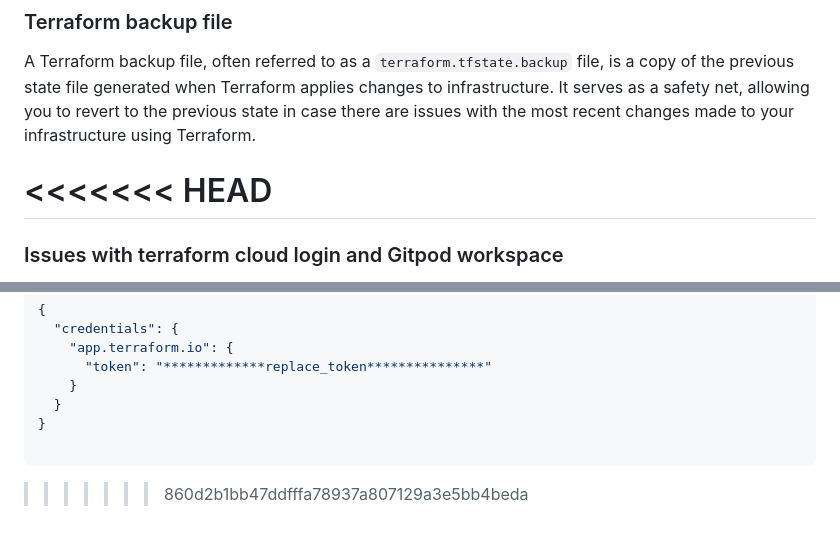
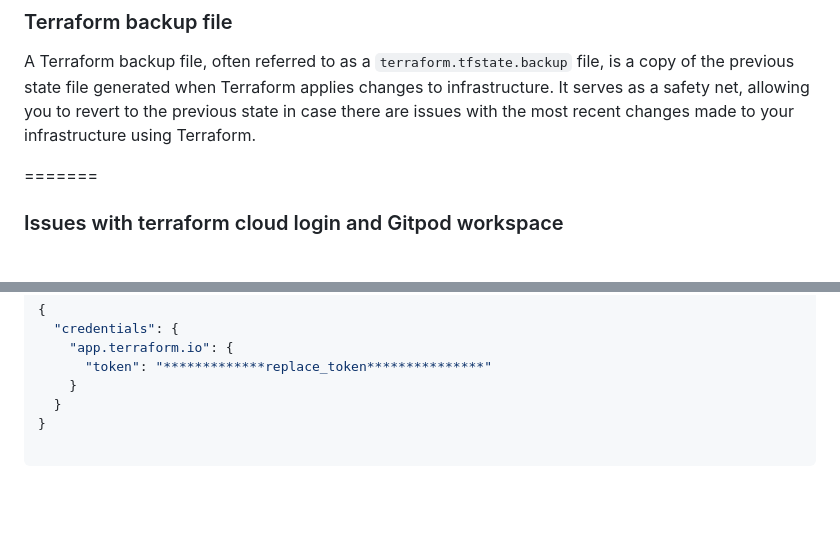
Before and after one commit to Phosters/terraform-beginner-bootcamp-2023, a Markdown page: README.md, 2 parts joined by grey strips. Drawn GitHub-style; blank space fills up the shorter version.

Commit message:
added token correctly

````diff
--- a/README.md
+++ b/README.md
@@ -152,7 +152,6 @@ A Terraform state file keeps track of the current status and configuration of in
 ### Terraform backup file
 A Terraform backup file, often referred to as a `terraform.tfstate.backup` file, is a copy of the previous state file generated when Terraform applies changes to infrastructure. It serves as a safety net, allowing you to revert to the previous state in case there are issues with the most recent changes made to your infrastructure using Terraform.
 
-<<<<<<< HEAD
 =======
 ### Issues with terraform cloud login and Gitpod workspace
 When you run `terraform init` in gitpod to generate a token to connect terraform cloud to your env/gitpod, there are always challenges.
@@ -185,4 +184,3 @@ Provide the following code (replace your token in the file)
 }
 
 ```
->>>>>>> 860d2b1bb47ddfffa78937a807129a3e5bb4beda
````
